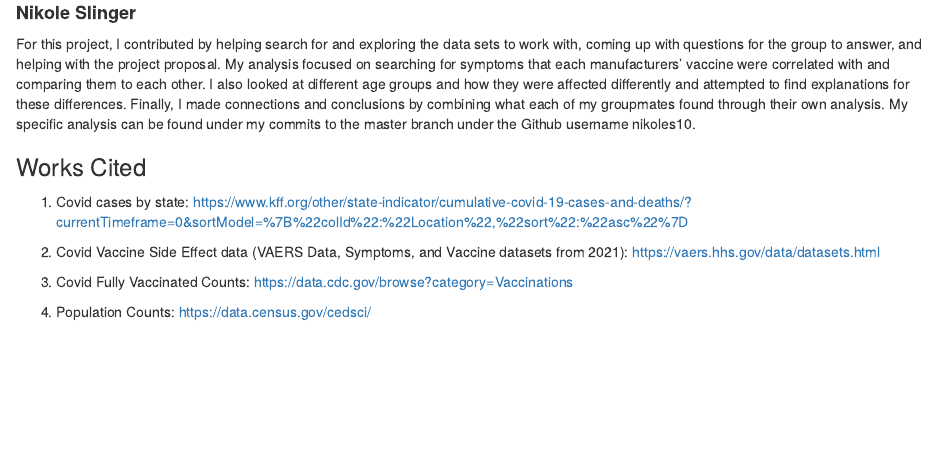
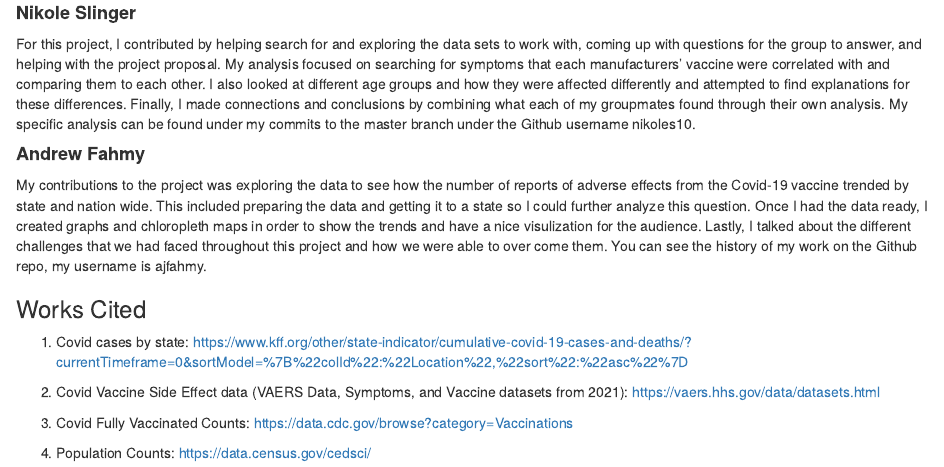
Before and after one commit to Zclarson/ds202_FinalProject, an R Markdown document (ProjectReport7.Rmd): the page in a window 1100 px wide, from 7200 px down. Rendered offline with R 4.5, knitr and Pandoc, with nearby package versions; some code elsewhere in the file could not run offline.

Commit message:
adding my contribution part

```diff
--- a/ProjectReport7.Rmd
+++ b/ProjectReport7.Rmd
@@ -483,6 +485,9 @@ After comparing Covid-19 cases/deaths and vaccinations in each state in the U.S.
 #### **Nikole Slinger**
   For this project, I contributed by helping search for and exploring the data sets to work with, coming up with questions for the group to answer, and helping with the project proposal. My analysis focused on searching for symptoms that each manufacturers' vaccine were correlated with and comparing them to each other. I also looked at different age groups and how they were affected differently and attempted to find explanations for these differences. Finally, I made connections and conclusions by combining what each of my groupmates found through their own analysis. My specific analysis can be found under my commits to the master branch under the Github username nikoles10.
 
+#### **Andrew Fahmy**
+  My contributions to the project was exploring the data to see how the number of reports of adverse effects from the Covid-19 vaccine trended by state and nation wide. This included preparing the data and getting it to a state so I could further analyze this question. Once I had the data ready, I created graphs and chloropleth maps in order to show the trends and have a nice visulization for the audience. Lastly, I talked about the different challenges that we had faced throughout this project and how we were able to over come them. You can see the history of my work on the Github repo, my username is ajfahmy.
+
 ### Works Cited
 
 1. Covid cases by state: https://www.kff.org/other/state-indicator/cumulative-covid-19-cases-and-deaths/?currentTimeframe=0&sortModel=%7B%22colId%22:%22Location%22,%22sort%22:%22asc%22%7D
```
Also changed, not shown: ProjectReport7.Rmd (2 more changed lines).
